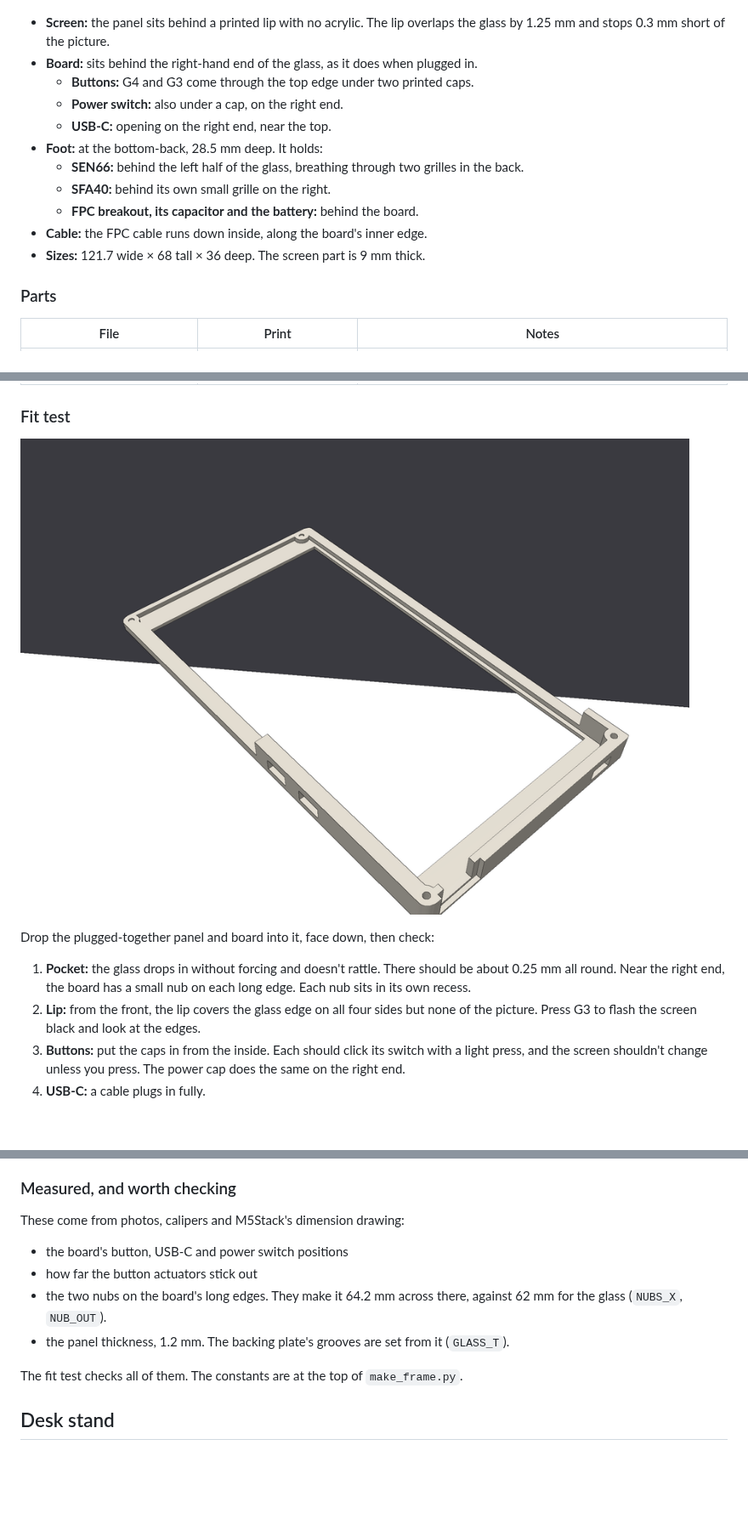
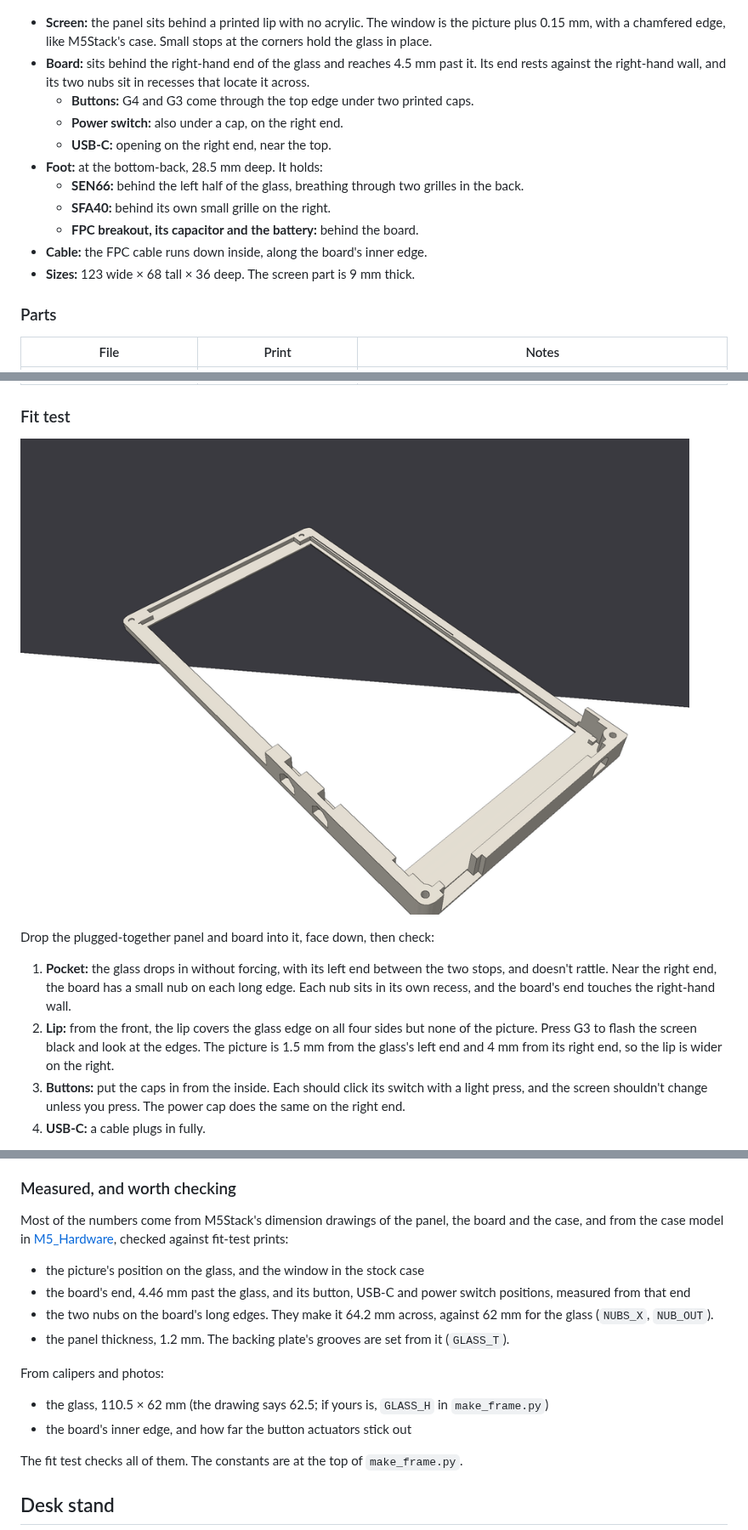
Before and after one commit to Aryeh95/PaperAir, a Markdown page: enclosure/README.md, 3 parts joined by grey strips. Shown at 85% size. Rendered like a GitHub page; pictures changed too: enclosure/render_fit_test.png; blank space fills up the shorter version.

Commit message:
Slim frame: window and board positions from M5Stack's case and drawings
The picture sits 1.5 mm from the glass's flex end and 4 mm from its board
end; the frame had that the wrong way round, which showed a band of border at
the board end. The window is now the picture plus 0.15 mm with a chamfered
edge, as in the stock case. The board's end is 4.46 mm past the glass, and
its button, USB-C and power switch positions come from M5Stack's model,
measured from that end. The nub recesses are tighter across, so the nubs
locate the board as they do in the stock case.

```diff
--- a/enclosure/README.md
+++ b/enclosure/README.md
@@ -13,9 +13,11 @@ Both need `kFlipScreen = true` in `include/config.h`, because the PaperDIY's but
 
 ![The slim frame: front, back, with the back removed, and a section through the SEN66](render_frame.png)
 
-- **Screen:** the panel sits behind a printed lip with no acrylic. The lip overlaps the glass by
-  1.25 mm and stops 0.3 mm short of the picture.
-- **Board:** sits behind the right-hand end of the glass, as it does when plugged in.
+- **Screen:** the panel sits behind a printed lip with no acrylic. The window is the picture plus
+  0.15 mm, with a chamfered edge, like M5Stack's case. Small stops at the corners hold the glass in
+  place.
+- **Board:** sits behind the right-hand end of the glass and reaches 4.5 mm past it. Its end rests
+  against the right-hand wall, and its two nubs sit in recesses that locate it across.
   - **Buttons:** G4 and G3 come through the top edge under two printed caps.
   - **Power switch:** also under a cap, on the right end.
   - **USB-C:** opening on the right end, near the top.
@@ -24,7 +26,7 @@ Both need `kFlipScreen = true` in `include/config.h`, because the PaperDIY's but
   - **SFA40:** behind its own small grille on the right.
   - **FPC breakout, its capacitor and the battery:** behind the board.
 - **Cable:** the FPC cable runs down inside, along the board's inner edge.
-- **Sizes:** 121.7 wide × 68 tall × 36 deep. The screen part is 9 mm thick.
+- **Sizes:** 123 wide × 68 tall × 36 deep. The screen part is 9 mm thick.
 
 ### Parts
 
@@ -42,10 +44,12 @@ Both need `kFlipScreen = true` in `include/config.h`, because the PaperDIY's but
 
 Drop the plugged-together panel and board into it, face down, then check:
 
-1. **Pocket:** the glass drops in without forcing and doesn't rattle. There should be about 0.25 mm all round.
-   Near the right end, the board has a small nub on each long edge. Each nub sits in its own recess.
+1. **Pocket:** the glass drops in without forcing, with its left end between the two stops, and
+   doesn't rattle. Near the right end, the board has a small nub on each long edge. Each nub sits in
+   its own recess, and the board's end touches the right-hand wall.
 2. **Lip:** from the front, the lip covers the glass edge on all four sides but none of the
-   picture. Press G3 to flash the screen black and look at the edges.
+   picture. Press G3 to flash the screen black and look at the edges. The picture is 1.5 mm from
+   the glass's left end and 4 mm from its right end, so the lip is wider on the right.
 3. **Buttons:** put the caps in from the inside. Each should click its switch with a light press,
    and the screen shouldn't change unless you press. The power cap does the same on the right end.
 4. **USB-C:** a cable plugs in fully.
@@ -86,12 +90,20 @@ and rests with its end against the right-hand wall.
 
 ### Measured, and worth checking
 
-These come from photos, calipers and M5Stack's dimension drawing:
-- the board's button, USB-C and power switch positions
-- how far the button actuators stick out
-- the two nubs on the board's long edges. They make it 64.2 mm across there, against 62 mm for
-  the glass (`NUBS_X`, `NUB_OUT`).
+Most of the numbers come from M5Stack's dimension drawings of the panel, the board and the case,
+and from the case model in
+[M5_Hardware](https://github.com/m5stack/M5_Hardware/tree/master/Products/K159-B_PaperDIY_Complete_Kit),
+checked against fit-test prints:
+- the picture's position on the glass, and the window in the stock case
+- the board's end, 4.46 mm past the glass, and its button, USB-C and power switch positions,
+  measured from that end
+- the two nubs on the board's long edges. They make it 64.2 mm across, against 62 mm for the glass
+  (`NUBS_X`, `NUB_OUT`).
 - the panel thickness, 1.2 mm. The backing plate's grooves are set from it (`GLASS_T`).
+
+From calipers and photos:
+- the glass, 110.5 × 62 mm (the drawing says 62.5; if yours is, `GLASS_H` in `make_frame.py`)
+- the board's inner edge, and how far the button actuators stick out
 
 The fit test checks all of them. The constants are at the top of `make_frame.py`.
 
```
Also changed, not shown: enclosure/render_frame.png, 5 other files.
